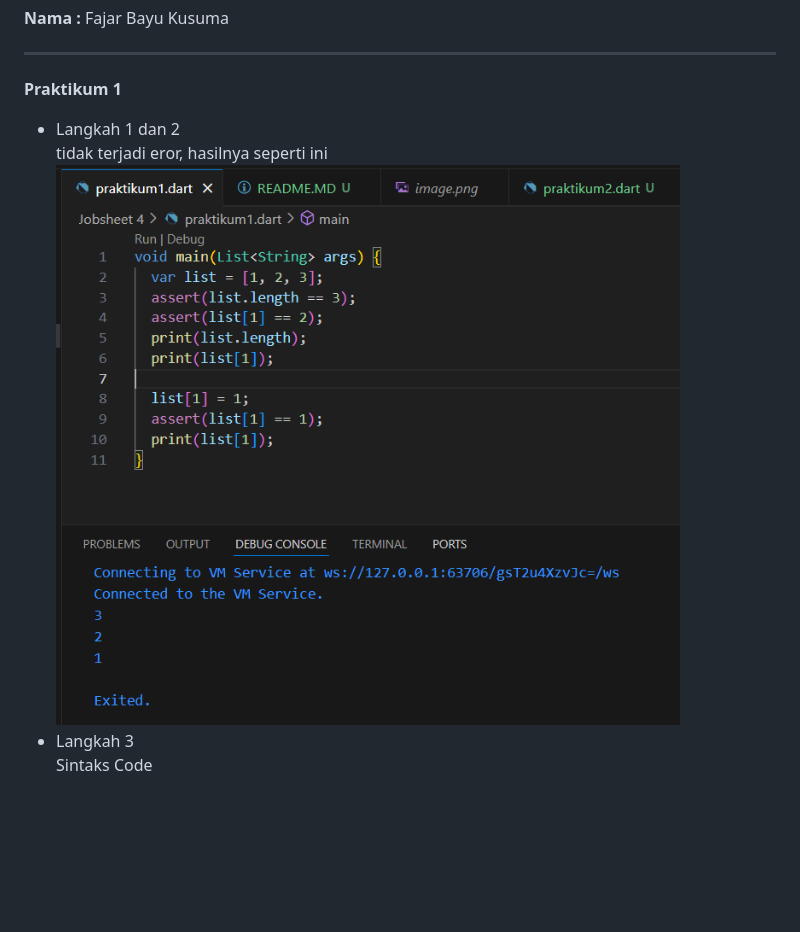
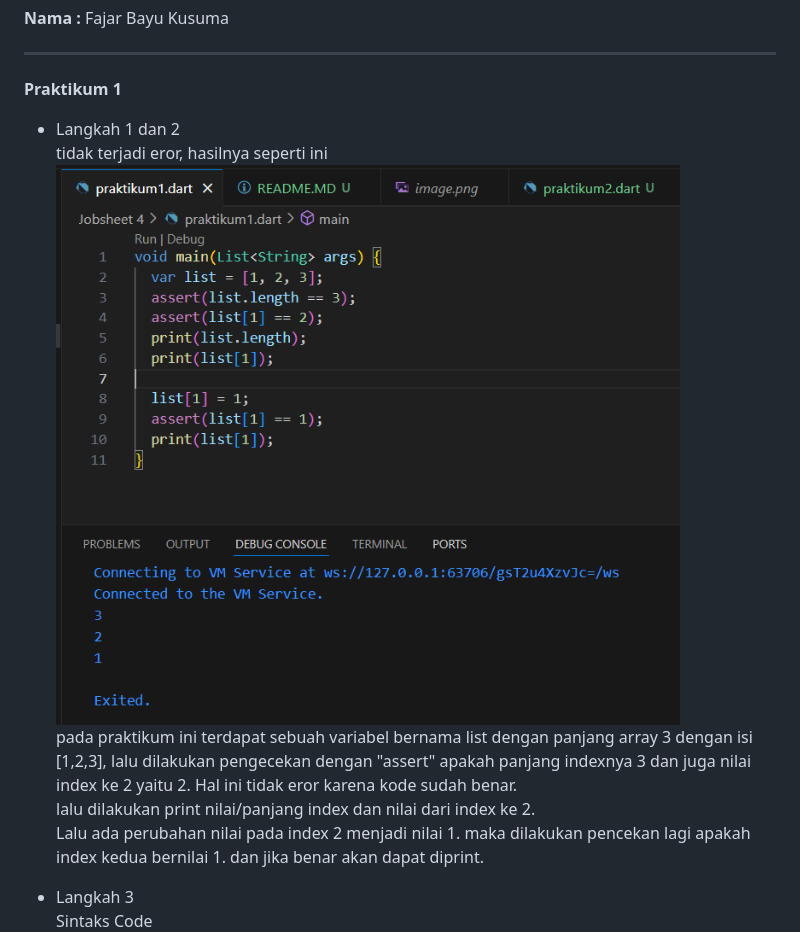
Before and after one commit to FajarBayuKusuma/Fajar-Bayu-Kusuma_Mobile2024, a Markdown page: Jobsheet 4/README.MD, the part around the change printed below. Drawn GitHub-style; blank space fills up the shorter version.

```diff
--- a/Jobsheet 4/README.MD
+++ b/Jobsheet 4/README.MD
@@ -8,7 +8,12 @@
 **Praktikum 1**
 - Langkah 1 dan 2 \
 tidak terjadi eror, hasilnya seperti ini
-![Praktikum 1](./PRAKTIKUM1.1.png "Praktikum 1")
+![Praktikum 1](./PRAKTIKUM1.1.png "Praktikum 1") \
+pada praktikum ini terdapat sebuah variabel bernama list dengan panjang array 3 dengan isi [1,2,3], lalu dilakukan pengecekan dengan "assert" apakah panjang indexnya 3 dan juga nilai index ke 2 yaitu 2. Hal ini tidak eror karena kode sudah benar. \
+lalu dilakukan print nilai/panjang index dan nilai dari index ke 2. \
+Lalu ada perubahan nilai pada index 2 menjadi nilai 1. maka dilakukan pencekan lagi apakah index kedua bernilai 1. dan jika benar akan dapat diprint.
+
+
 - Langkah 3 \
 Sintaks Code
  ![Praktikum 1](./Praktikum%201.2.png "Praktikum 1")
```
Also changed, not shown: other parts of Jobsheet 4/README.MD (+34 -2 lines), Jobsheet 4/Praktikum 2.1.png (added), Jobsheet 4/Praktikum 2.2.png (added), Jobsheet 4/Praktikum 3.1.png (added), Jobsheet 4/Praktikum 3.2.png (added), Jobsheet 4/Praktikum 4.1.png (added), 1 other file.
